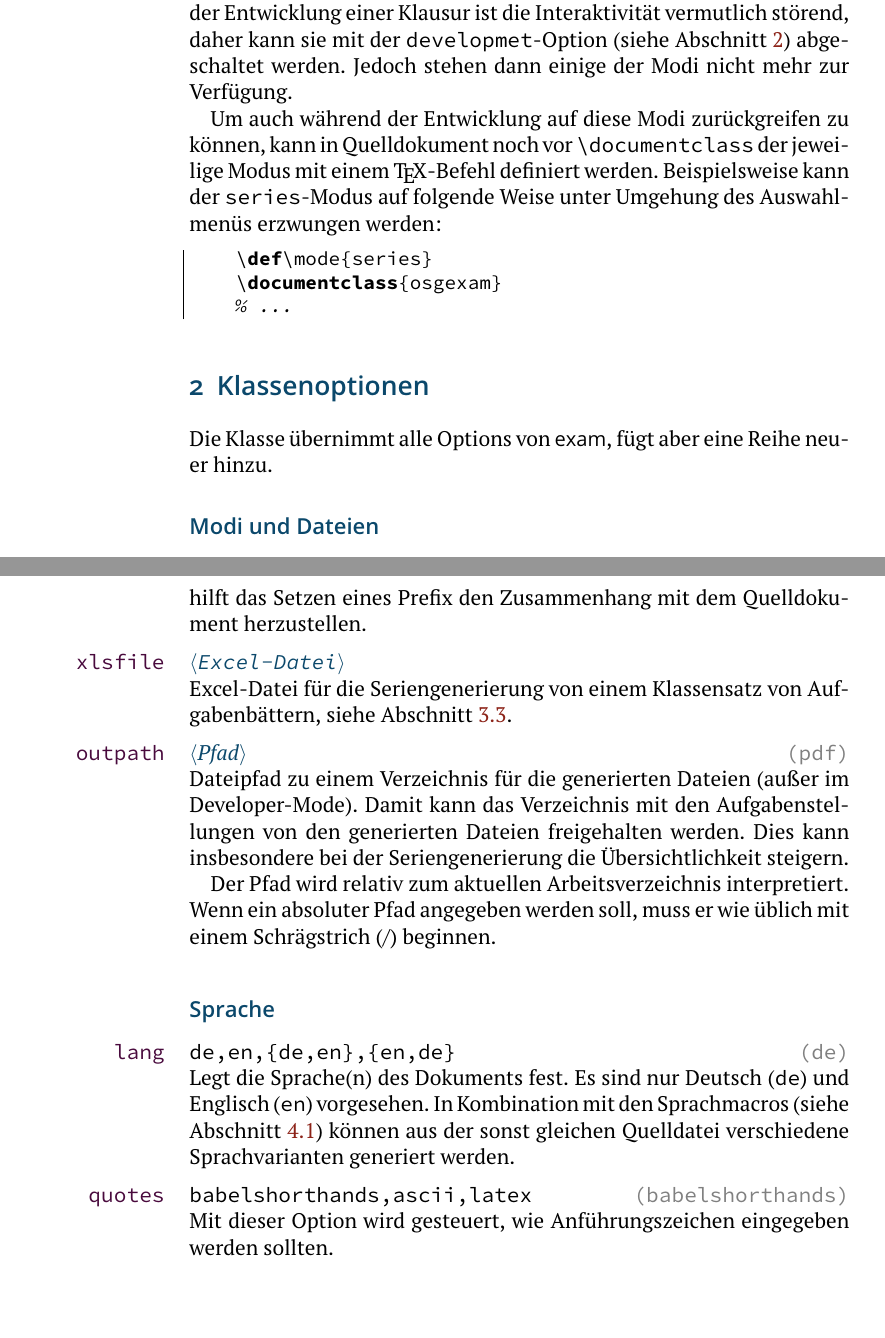
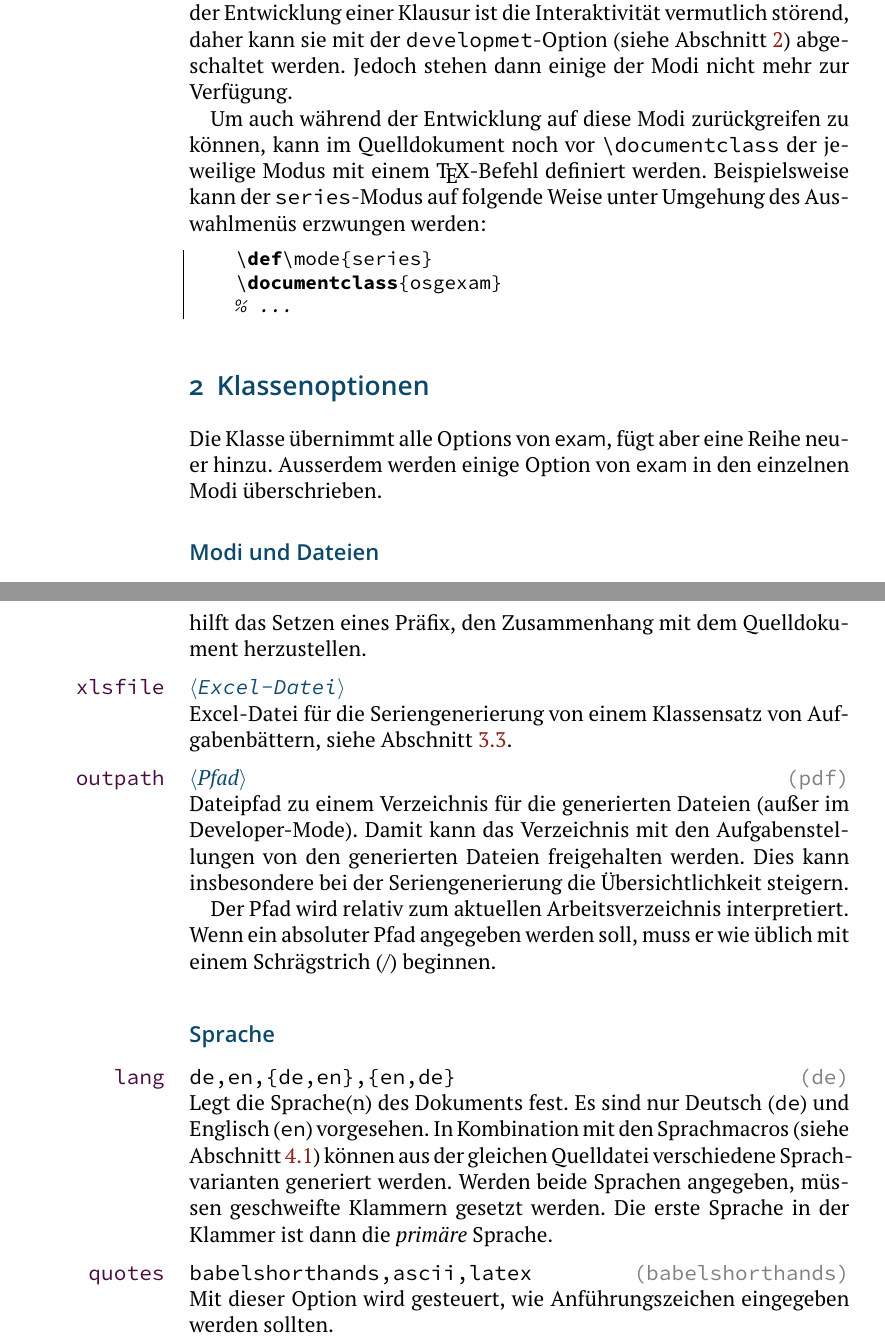
Before and after one commit to tuc-osg/osg-exam, a LaTeX problem sheet (doc/osgexam-doc.tex): two parts of pages 3 and 4 of 12 before the commit and two parts of pages 3 and 4 of 13 after it, joined at a grey line, cut so that both start at the same text, the shorter picture padded with empty space. Compiled offline with pdfLaTeX.

Commit message:
Update documentation
mostly typos.

```diff
--- a/doc/osgexam-doc.tex
+++ b/doc/osgexam-doc.tex
@@ -82,7 +82,7 @@ Während der Entwicklung einer Klausur ist die Interaktivität vermutlich störe
 \opt{developmet}-Option (siehe Abschnitt~\ref{sec:options}) abgeschaltet werden. Jedoch stehen dann einige der Modi nicht mehr zur
 Verfügung.
 
-Um auch während der Entwicklung auf diese Modi zurückgreifen zu können, kann in Quelldokument noch vor
+Um auch während der Entwicklung auf diese Modi zurückgreifen zu können, kann im Quelldokument noch vor
 \cs{documentclass} der jeweilige Modus mit einem \TeX-Befehl definiert werden.
 Beispielsweise kann der \opt{series}-Modus auf folgende Weise unter Umgehung des Auswahlmenüs erzwungen werden:
 \begin{lstlisting}
@@ -93,7 +93,8 @@ Beispielsweise kann der \opt{series}-Modus auf folgende Weise unter Umgehung des
 
 \section{Klassenoptionen}
 \label{sec:options}
-Die Klasse übernimmt alle Options von \pkg{exam}, fügt aber eine Reihe neuer hinzu.
+Die Klasse übernimmt alle Options von \pkg{exam}, fügt aber eine Reihe neuer
+hinzu. Ausserdem werden einige Option von \pkg{exam} in den einzelnen Modi überschrieben.
 
 \subsection*{Modi und Dateien}
 \Option{development}\WithValues{true,false,answers}\AndDefault{true}
@@ -105,9 +106,9 @@ Wird die Option nicht oder auf den Wert \opt{false} gesetzt, wird interaktiv die
 abgefragt (siehe Abschnitt~\ref{sec:doctypes}).
 \medskip
 
-\Option{prefix}\WithValues{\meta{Prefix}}
-Setzt den Prefix für die Ausgabedatei(en). Da der Dateiname einer Ausgabedatei durch den Dokument\emph{typ} (siehe Abschnitt~\ref{sec:doctypes}) festgelegt
-wird, hilft das Setzen eines Prefix den Zusammenhang mit dem Quelldokument herzustellen.
+\Option{prefix}\WithValues{\meta{Präfix}}
+Setzt den Präfix für die Ausgabedatei(en). Da der Dateiname einer Ausgabedatei durch den Dokument\emph{typ} (siehe Abschnitt~\ref{sec:doctypes}) festgelegt
+wird, hilft das Setzen eines Präfix, den Zusammenhang mit dem Quelldokument herzustellen.
 \medskip
 
 \Option{xlsfile}\WithValues{\meta{\file{Excel-Datei}}} Excel-Datei für die Seriengenerierung von einem Klassensatz von
@@ -126,8 +127,10 @@ muss er wie üblich mit einem Schrägstrich (/) beginnen.
 \subsection*{Sprache}
 \Option{lang}\WithValues{de,en,\{de{,}en\},\{en{,}de\}}\AndDefault{de}
 Legt die Sprache(n) des Dokuments fest. Es sind nur Deutsch (\opt{de}) und Englisch (\opt{en}) vorgesehen. In
-Kombination mit den Sprachmacros (siehe Abschnitt~\ref{sec:macro:lang}) können aus der sonst gleichen Quelldatei verschiedene
-Sprachvarianten generiert werden.\medskip
+Kombination mit den Sprachmacros (siehe Abschnitt~\ref{sec:macro:lang}) können aus der gleichen Quelldatei verschiedene
+Sprachvarianten generiert werden. Werden beide Sprachen angegeben, müssen
+geschweifte Klammern gesetzt werden. Die erste Sprache in der Klammer ist dann
+die \emph{primäre} Sprache.\medskip
 
 \Option{quotes}\WithValues{babelshorthands,ascii,latex}\AndDefault{babelshorthands}
 Mit dieser Option wird gesteuert, wie Anführungszeichen eingegeben werden sollten.
```
Also changed, not shown: doc/osgexam-example.tex (+6 -2 lines), doc/osgexam-doc.tex (2 more changed lines).
